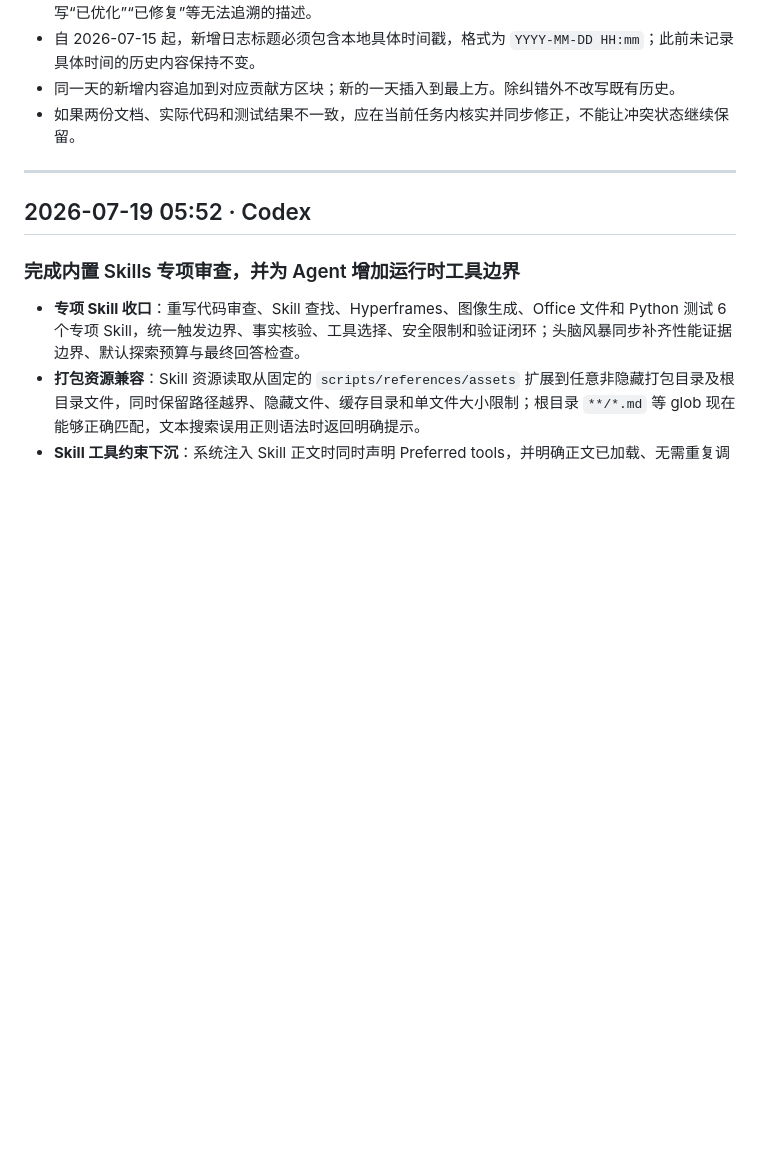
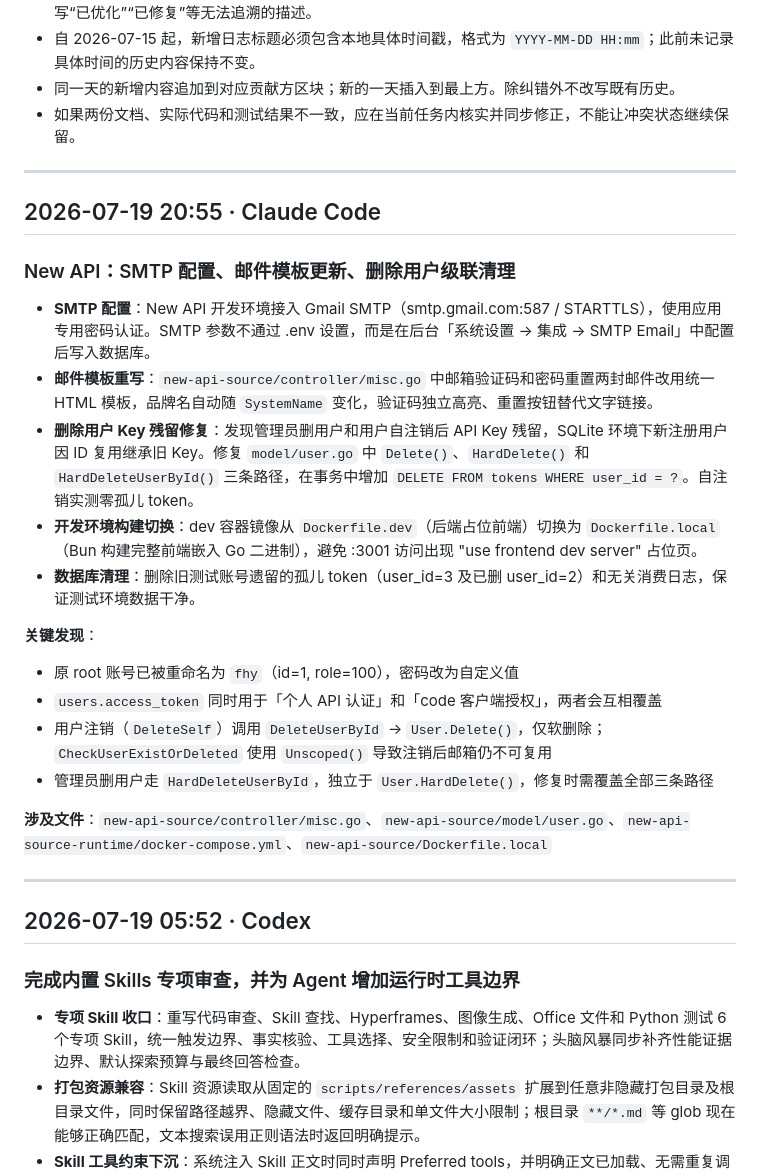
Before and after one commit to fhy-A/agent-lite, a Markdown page: CHANGELOG.md, the part around the change. Drawn GitHub-style; blank space fills up the shorter version.

Commit message:
chore: log 2026-07-19 New API SMTP, email templates, delete cascade fix
Co-Authored-By: Claude <noreply@anthropic.com>

```diff
--- a/CHANGELOG.md
+++ b/CHANGELOG.md
@@ -11,6 +11,26 @@
 - 自 2026-07-15 起，新增日志标题必须包含本地具体时间戳，格式为 `YYYY-MM-DD HH:mm`；此前未记录具体时间的历史内容保持不变。
 - 同一天的新增内容追加到对应贡献方区块；新的一天插入到最上方。除纠错外不改写既有历史。
 - 如果两份文档、实际代码和测试结果不一致，应在当前任务内核实并同步修正，不能让冲突状态继续保留。
+
+---
+
+## 2026-07-19 20:55 · Claude Code
+
+### New API：SMTP 配置、邮件模板更新、删除用户级联清理
+
+- **SMTP 配置**：New API 开发环境接入 Gmail SMTP（smtp.gmail.com:587 / STARTTLS），使用应用专用密码认证。SMTP 参数不通过 .env 设置，而是在后台「系统设置 → 集成 → SMTP Email」中配置后写入数据库。
+- **邮件模板重写**：`new-api-source/controller/misc.go` 中邮箱验证码和密码重置两封邮件改用统一 HTML 模板，品牌名自动随 `SystemName` 变化，验证码独立高亮、重置按钮替代文字链接。
+- **删除用户 Key 残留修复**：发现管理员删用户和用户自注销后 API Key 残留，SQLite 环境下新注册用户因 ID 复用继承旧 Key。修复 `model/user.go` 中 `Delete()`、`HardDelete()` 和 `HardDeleteUserById()` 三条路径，在事务中增加 `DELETE FROM tokens WHERE user_id = ?`。自注销实测零孤儿 token。
+- **开发环境构建切换**：dev 容器镜像从 `Dockerfile.dev`（后端占位前端）切换为 `Dockerfile.local`（Bun 构建完整前端嵌入 Go 二进制），避免 :3001 访问出现 "use frontend dev server" 占位页。
+- **数据库清理**：删除旧测试账号遗留的孤儿 token（user_id=3 及已删 user_id=2）和无关消费日志，保证测试环境数据干净。
+
+**关键发现**：
+- 原 root 账号已被重命名为 `fhy`（id=1, role=100），密码改为自定义值
+- `users.access_token` 同时用于「个人 API 认证」和「code 客户端授权」，两者会互相覆盖
+- 用户注销（`DeleteSelf`）调用 `DeleteUserById` → `User.Delete()`，仅软删除；`CheckUserExistOrDeleted` 使用 `Unscoped()` 导致注销后邮箱仍不可复用
+- 管理员删用户走 `HardDeleteUserById`，独立于 `User.HardDelete()`，修复时需覆盖全部三条路径
+
+**涉及文件**：`new-api-source/controller/misc.go`、`new-api-source/model/user.go`、`new-api-source-runtime/docker-compose.yml`、`new-api-source/Dockerfile.local`
 
 ---
 
```
